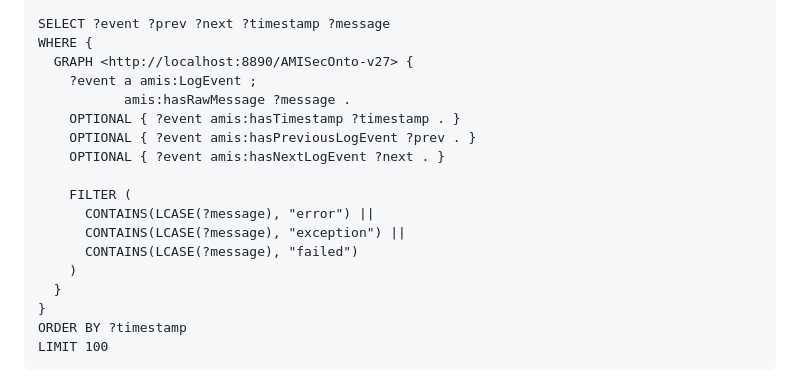
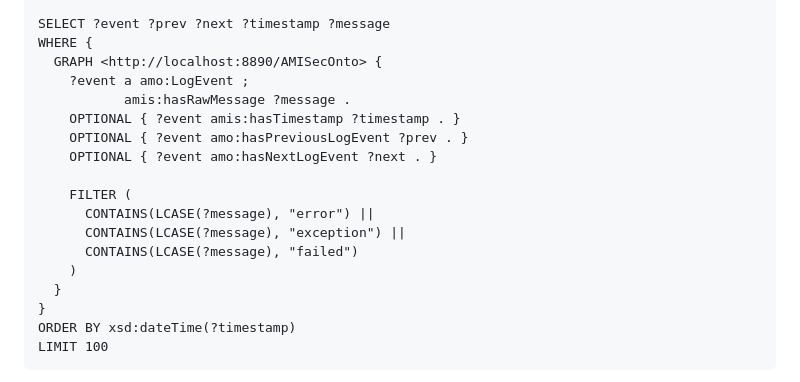
Before and after one commit to bohlourenco/AMISecOnto, a Markdown page: README.md, the part around one of its changes. Rendered like a GitHub page.

Commit message:
Refactor SPARQL query for log event tracing
Updated SPARQL query to use 'amo' prefix for log events and changed timestamp ordering to xsd:dateTime.

````diff
--- a/README.md
+++ b/README.md
@@ -572,12 +574,12 @@ PREFIX amis: <http://www.semanticweb.org/AMISecOnto#>
 
 SELECT ?event ?prev ?next ?timestamp ?message
 WHERE {
-  GRAPH <http://localhost:8890/AMISecOnto-v27> {
-    ?event a amis:LogEvent ;
+  GRAPH <http://localhost:8890/AMISecOnto> {
+    ?event a amo:LogEvent ;
            amis:hasRawMessage ?message .
     OPTIONAL { ?event amis:hasTimestamp ?timestamp . }
-    OPTIONAL { ?event amis:hasPreviousLogEvent ?prev . }
-    OPTIONAL { ?event amis:hasNextLogEvent ?next . }
+    OPTIONAL { ?event amo:hasPreviousLogEvent ?prev . }
+    OPTIONAL { ?event amo:hasNextLogEvent ?next . }
 
     FILTER (
       CONTAINS(LCASE(?message), "error") ||
@@ -586,7 +588,7 @@ WHERE {
     )
   }
 }
-ORDER BY ?timestamp
+ORDER BY xsd:dateTime(?timestamp)
 LIMIT 100
 ```
 
````
Also changed, not shown: other parts of README.md (+2 -0 lines).
